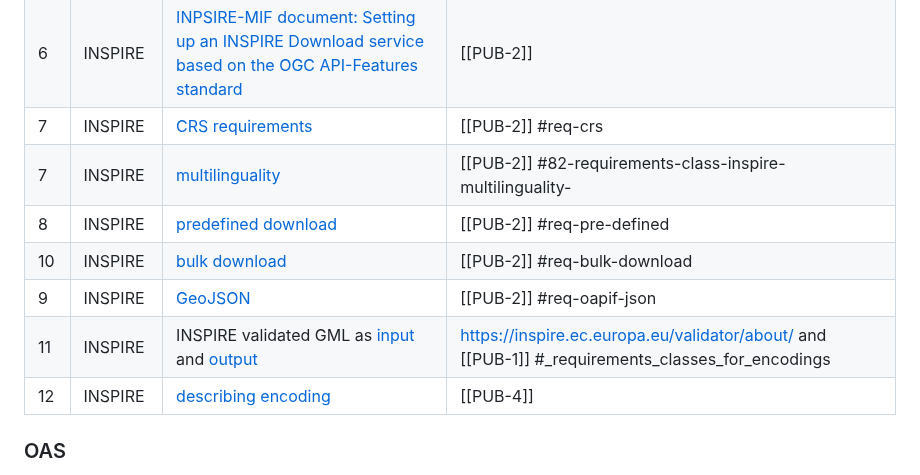
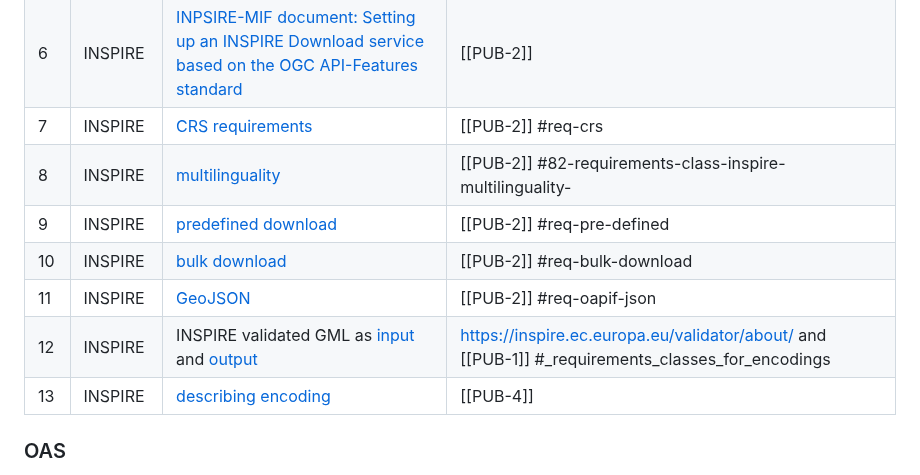
Before and after one commit to Geonovum/ogc-api-features-guideline, a Markdown page: Requirements.md, the part around one of its changes. Rendered like a GitHub page.

Commit message:
dingetjes
2 dingetjes

```diff
--- a/Requirements.md
+++ b/Requirements.md
@@ -11,12 +11,12 @@ Below the most relevant requirements (or requirement classes) for setting up an
 | 5  | Dutch ADR| [Dutch API design rules](https://www.geonovum.nl/over-geonovum/actueel/rest-api-design-rules-op-pas-toe-leg-uit-lijst) | [[PUB-3]] |
 | 6  | INSPIRE  | [INPSIRE-MIF document: Setting up an INSPIRE Download service based on the OGC API-Features standard](https://github.com/INSPIRE-MIF/gp-ogc-api-features/blob/master/spec/oapif-inspire-download.md) | [[PUB-2]] |
 | 7  | INSPIRE  | [CRS requirements](https://github.com/INSPIRE-MIF/gp-ogc-api-features/blob/master/spec/oapif-inspire-download.md#req-crs) | [[PUB-2]] #req-crs |
-| 7  | INSPIRE  | [multilinguality](https://github.com/INSPIRE-MIF/gp-ogc-api-features/blob/master/spec/oapif-inspire-download.md#82-requirements-class-inspire-multilinguality-) |  [[PUB-2]] #82-requirements-class-inspire-multilinguality- |
-| 8  | INSPIRE  | [predefined download](https://github.com/INSPIRE-MIF/gp-ogc-api-features/blob/master/spec/oapif-inspire-download.md#req-pre-defined) | [[PUB-2]] #req-pre-defined |
+| 8  | INSPIRE  | [multilinguality](https://github.com/INSPIRE-MIF/gp-ogc-api-features/blob/master/spec/oapif-inspire-download.md#82-requirements-class-inspire-multilinguality-) |  [[PUB-2]] #82-requirements-class-inspire-multilinguality- |
+| 9  | INSPIRE  | [predefined download](https://github.com/INSPIRE-MIF/gp-ogc-api-features/blob/master/spec/oapif-inspire-download.md#req-pre-defined) | [[PUB-2]] #req-pre-defined |
 | 10 | INSPIRE  | [bulk download](https://github.com/INSPIRE-MIF/gp-ogc-api-features/blob/master/spec/oapif-inspire-download.md#req-bulk-download) | [[PUB-2]] #req-bulk-download  |
-| 9  | INSPIRE  | [GeoJSON](https://github.com/INSPIRE-MIF/gp-ogc-api-features/blob/master/spec/oapif-inspire-download.md#req-oapif-json) | [[PUB-2]] #req-oapif-json |
-| 11 | INSPIRE  | INSPIRE validated GML as [input](https://inspire.ec.europa.eu/validator/about/) and [output](http://docs.opengeospatial.org/is/17-069r4/17-069r4.html#_requirements_class_geography_markup_language_gml_simple_features_profile_level_2) | https://inspire.ec.europa.eu/validator/about/ and [[PUB-1]] #_requirements_classes_for_encodings |
-| 12 | INSPIRE  | [describing encoding](https://github.com/INSPIRE-MIF/2017.2/blob/master/GeoJSON/geojson-encoding-rule.md#inspire-requirements-for-encoding-rules) | [[PUB-4]] |
+| 11 | INSPIRE  | [GeoJSON](https://github.com/INSPIRE-MIF/gp-ogc-api-features/blob/master/spec/oapif-inspire-download.md#req-oapif-json) | [[PUB-2]] #req-oapif-json |
+| 12 | INSPIRE  | INSPIRE validated GML as [input](https://inspire.ec.europa.eu/validator/about/) and [output](http://docs.opengeospatial.org/is/17-069r4/17-069r4.html#_requirements_class_geography_markup_language_gml_simple_features_profile_level_2) | https://inspire.ec.europa.eu/validator/about/ and [[PUB-1]] #_requirements_classes_for_encodings |
+| 13 | INSPIRE  | [describing encoding](https://github.com/INSPIRE-MIF/2017.2/blob/master/GeoJSON/geojson-encoding-rule.md#inspire-requirements-for-encoding-rules) | [[PUB-4]] |
 
 
 ### OAS
```
Also changed, not shown: other parts of Requirements.md (+1 -1 lines), Examples.md (+1 -1 lines).
